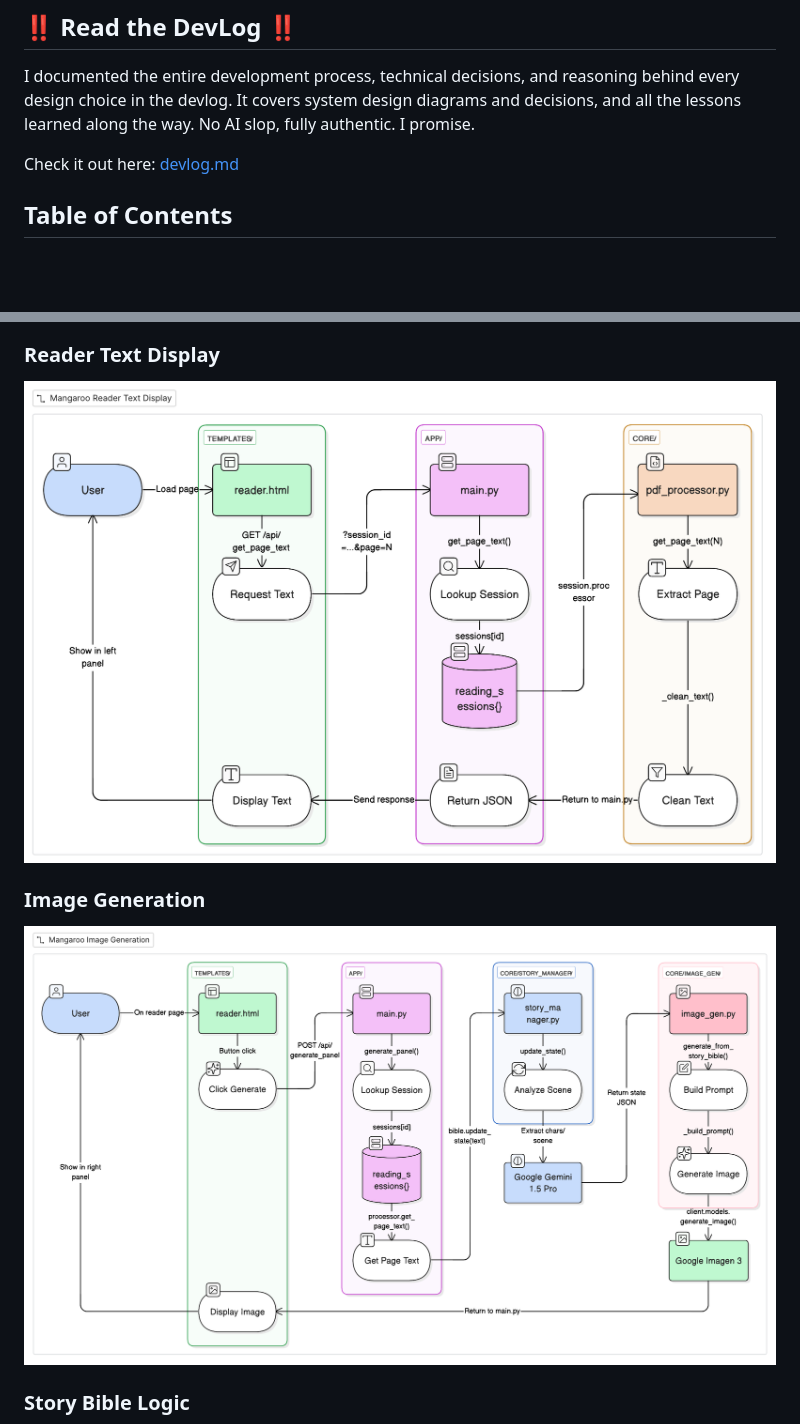
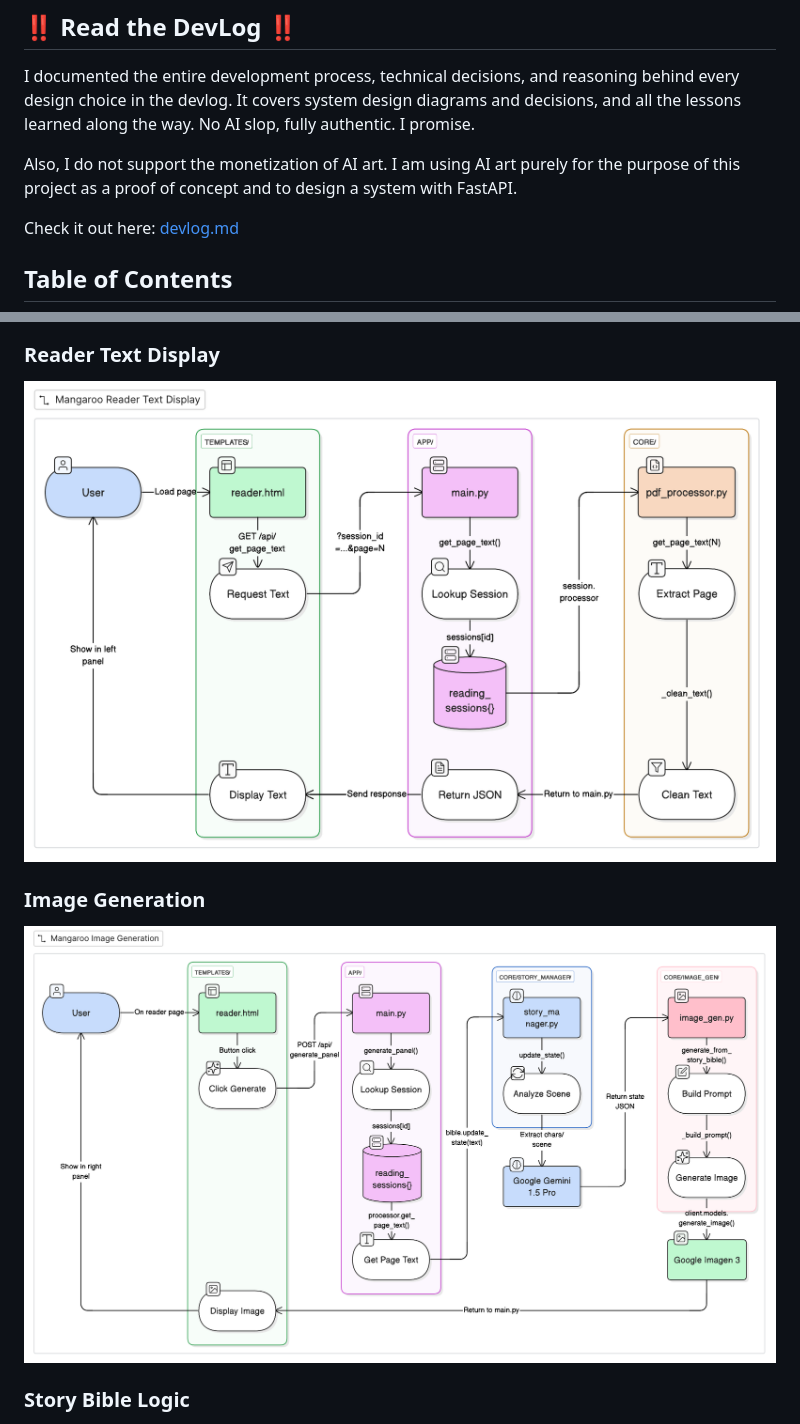
Before and after one commit to awzheng/Mangaroo, a Markdown page: README.md, 2 parts joined by grey strips. Rendered like a GitHub page; pictures changed too: assets/diagrams/mangaroo-image.png, assets/diagrams/mangaroo-text.png; blank space fills up the shorter version.

```diff
--- a/README.md
+++ b/README.md
@@ -9,6 +9,8 @@
 ## ‼️ Read the DevLog ‼️
 
 I documented the entire development process, technical decisions, and reasoning behind every design choice in the devlog. It covers system design diagrams and decisions, and all the lessons learned along the way. No AI slop, fully authentic. I promise.
+
+Also, I do not support the monetization of AI art. I am using AI art purely for the purpose of this project as a proof of concept and to design a system with FastAPI.
 
 Check it out here: [devlog.md](devlog.md)
 
```
Also changed, not shown: devlog.md (+63 -0 lines).
